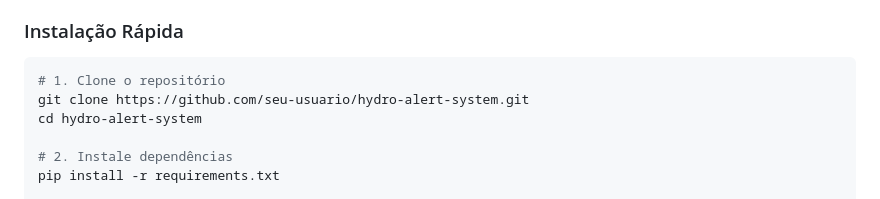
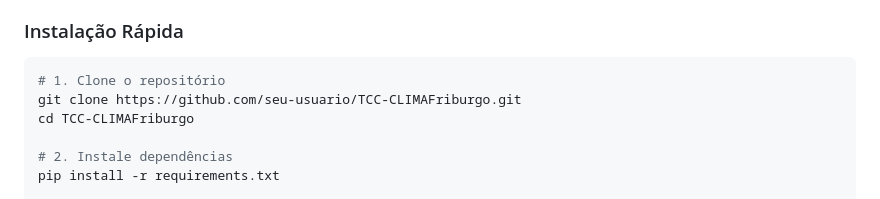
Before and after one commit to SaLucas-py/TCC-CLIMAFriburgo, a Markdown page: README.md, the part around the change. Drawn GitHub-style.

````diff
--- a/README.md
+++ b/README.md
@@ -172,8 +172,8 @@ O sistema combina duas abordagens:
 ### Instalação Rápida
 ```bash
 # 1. Clone o repositório
-git clone https://github.com/seu-usuario/hydro-alert-system.git
-cd hydro-alert-system
+git clone https://github.com/seu-usuario/TCC-CLIMAFriburgo.git
+cd TCC-CLIMAFriburgo
 
 # 2. Instale dependências
 pip install -r requirements.txt
````
